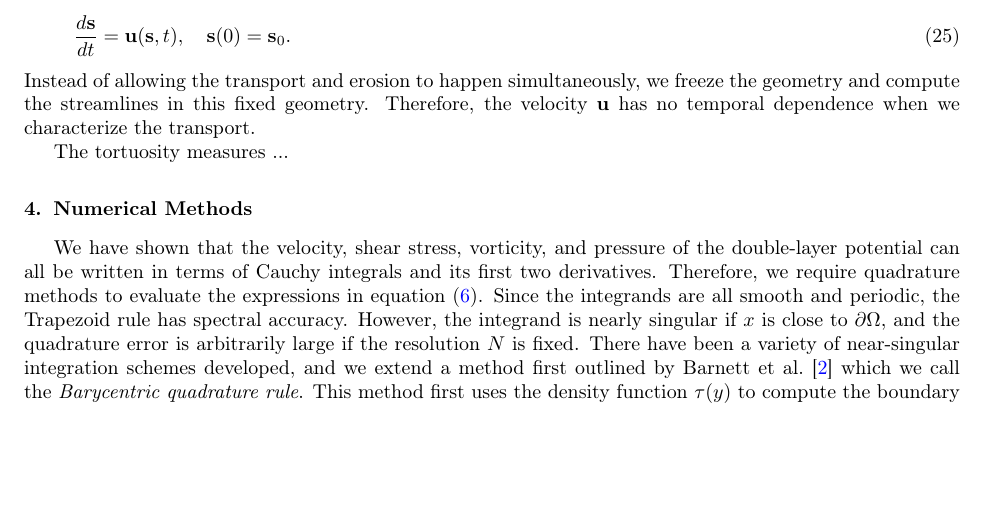
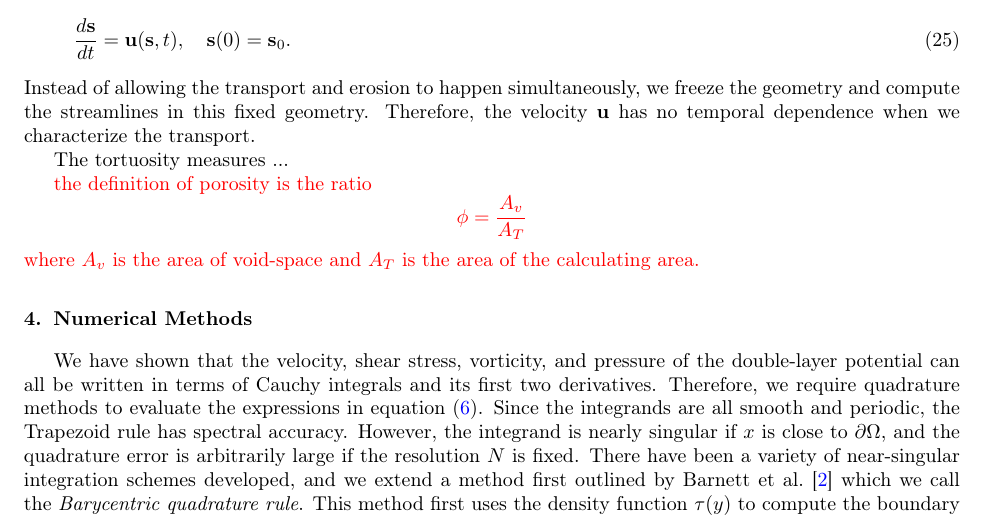
Before and after one commit to quaife/erosion, a LaTeX paper (docs/transport/erosion_transport.tex): part of page 4 of 15, cut so that both start at the same text, the shorter picture padded with empty space. Compiled offline with pdfLaTeX.

Commit message:
add definition of porosity in transport paper

```diff
--- a/docs/transport/erosion_transport.tex
+++ b/docs/transport/erosion_transport.tex
@@ -293,6 +293,10 @@ we characterize the transport.
 
 The tortuosity measures ...
 
+{\color{red} the definition of porosity is the ratio
+$$\phi=\frac{A_v}{A_T}$$
+where $A_v$ is the area of void-space and $A_T$ is the area of the calculating area.
+}
 
 %%%%%%%%%%%%%%%%%%%%%%%%%%%%%%%%%%%%%%%%%%%%%%%%%%%%%%%%%%%%%%%%%%%%%%%
 \section{Numerical Methods}
```
